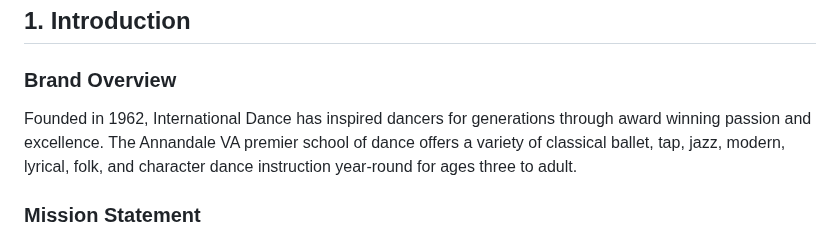
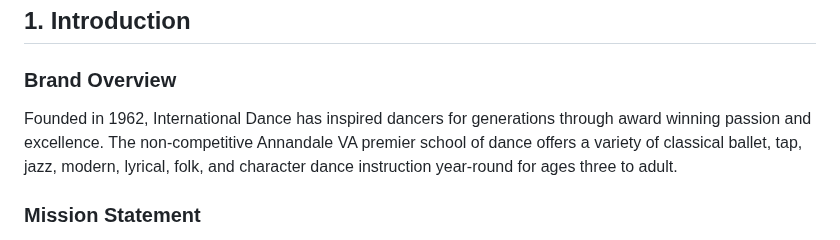
Before and after one commit to international-dance/ID, a Markdown page: STYLEGUIDE.md, the part around the change. GitHub-like rendering.

```diff
--- a/STYLEGUIDE.md
+++ b/STYLEGUIDE.md
@@ -4,7 +4,7 @@
 
 ### Brand Overview
 
-Founded in 1962, International Dance has inspired dancers for generations through award winning passion and excellence. The Annandale VA premier school of dance offers a variety of classical ballet, tap, jazz, modern, lyrical, folk, and character dance instruction year-round for ages three to adult.
+Founded in 1962, International Dance has inspired dancers for generations through award winning passion and excellence. The non-competitive Annandale VA premier school of dance offers a variety of classical ballet, tap, jazz, modern, lyrical, folk, and character dance instruction year-round for ages three to adult.
 
 <h3>Mission Statement</h3>
 
```
